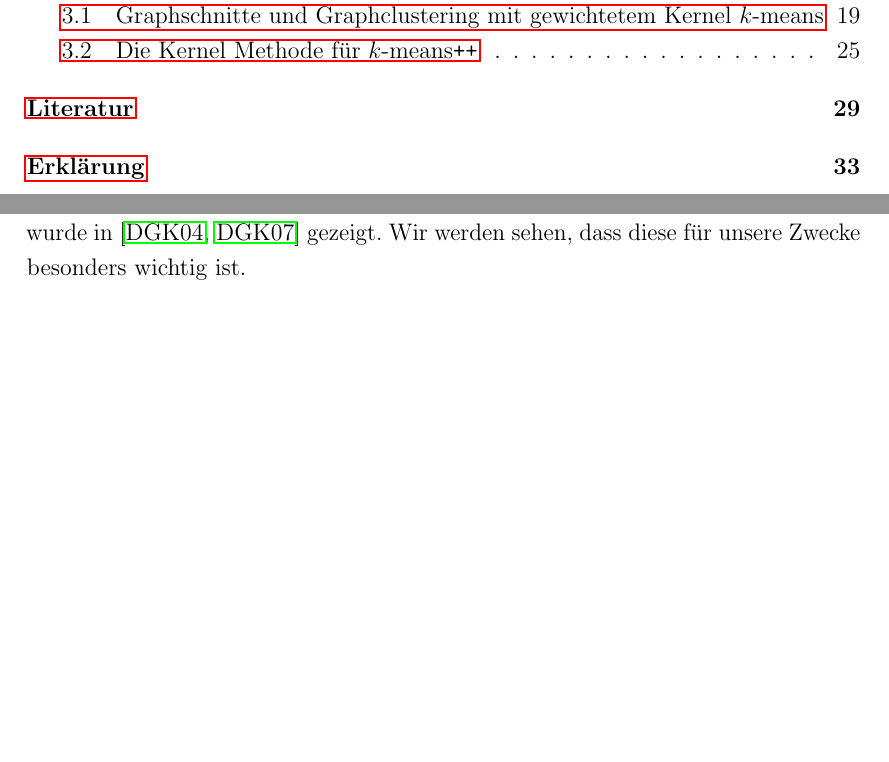
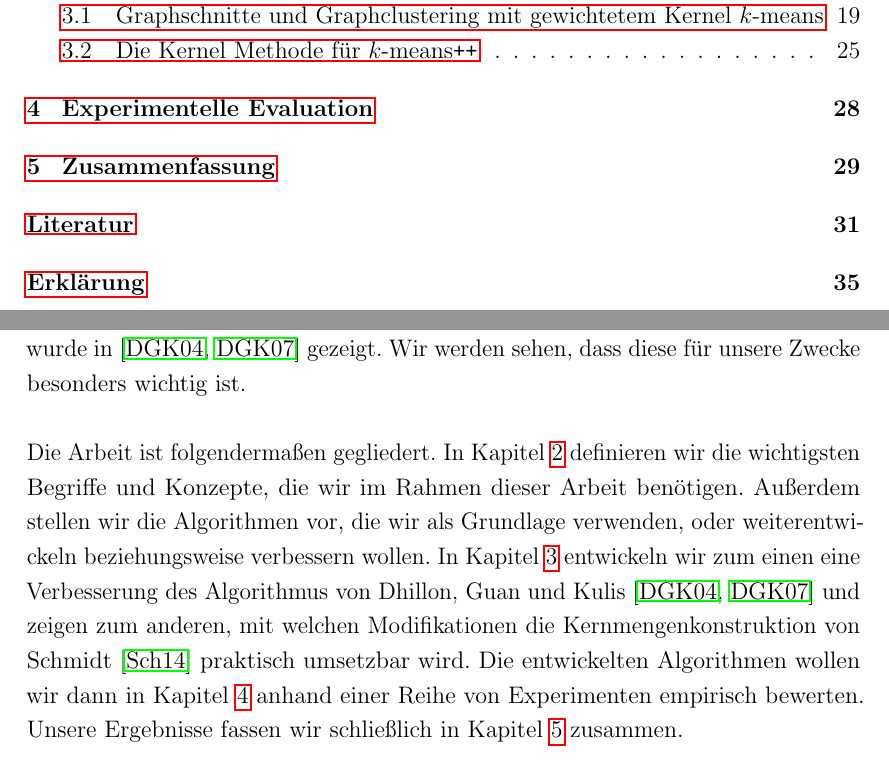
Before and after one commit to lpradel/master-thesis, a LaTeX thesis (ma.tex, which reads sections/1-introduction.tex): two parts of pages 5 and 11 of 40 before the commit and two parts of pages 5 and 11 of 42 after it, joined at a grey line, cut so that both start at the same text, the shorter picture padded with empty space. Compiled offline with pdfLaTeX; an older LaTeX class or package is replaced by its successor.

Commit message:
Introduction / structure of thesis.

```diff
--- a/sections/1-introduction.tex
+++ b/sections/1-introduction.tex
@@ -130,3 +130,11 @@ Das Clusteringmodell in Graphen kann bis zu~\cite{KernighanL70} zurückverfolgt
 stammt von~\cite{ShiM00}. Eine wichtige Weiterentwicklung des Ansatzes geht zurück auf~\cite{NgJW01}. Die unmittelbare
 Äquivalenz zum geometrischen $k$-means-Problem wurde in~\cite{DhillonGK04,DhillonGK07} gezeigt. Wir werden sehen, dass diese
 für unsere Zwecke besonders wichtig ist.
+\absatz
+Die Arbeit ist folgendermaßen gegliedert. In Kapitel~\ref{section:basics} definieren wir die wichtigsten Begriffe und
+Konzepte, die wir im Rahmen dieser Arbeit benötigen. Außerdem stellen wir die Algorithmen vor, die wir als Grundlage verwenden,
+oder weiterentwickeln beziehungsweise verbessern wollen. In Kapitel~\ref{section:main} entwickeln wir zum einen eine
+Verbesserung des Algorithmus von Dhillon, Guan und Kulis~\cite{DhillonGK04,DhillonGK07} und zeigen zum anderen, mit welchen
+Modifikationen die Kernmengenkonstruktion von Schmidt~\cite{Schmidt14} praktisch umsetzbar wird. Die entwickelten Algorithmen
+wollen wir dann in Kapitel~\ref{section:experiments} anhand einer Reihe von Experimenten empirisch bewerten. Unsere
+Ergebnisse fassen wir schließlich in Kapitel~\ref{section:conclusion} zusammen.
```
Also changed, not shown: ma.tex (+3 -1 lines), sections/3-main.tex (+1 -0 lines), sections/4-experiments.tex (added, +2 -0 lines), sections/5-conclusion.tex (added, +2 -0 lines), ma.pdf, sections/6-statement.tex (renamed from sections/5-statement.tex).
